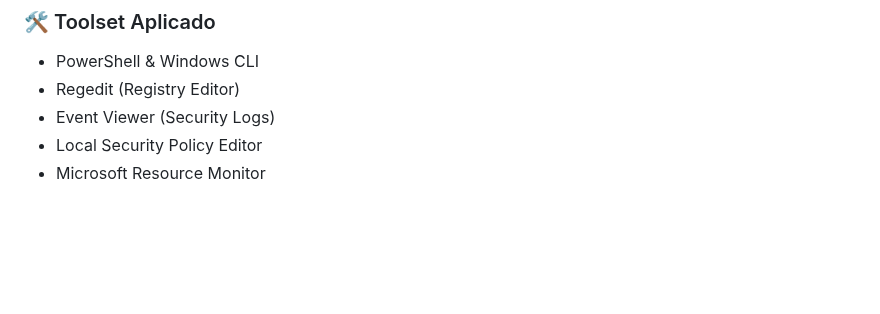
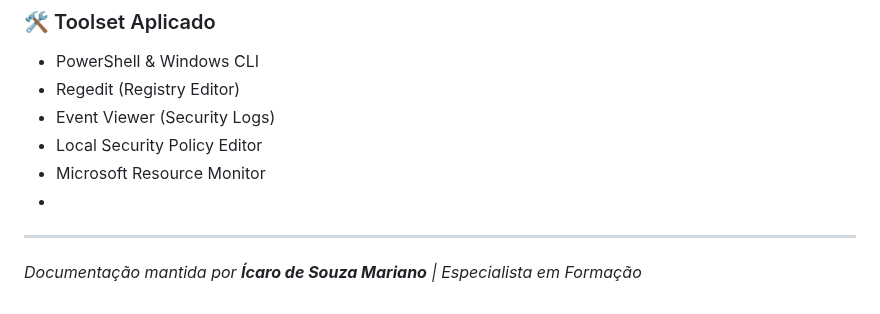
Before and after one commit to ZeldrisMercy/Cisco-CyberOps-Journey, a Markdown page: Module 3 - The Windows Fortress/README.md, the part around the change. Drawn GitHub-style; blank space fills up the shorter version.

Commit message:
Update README.md with documentation credit
Added documentation credit to Ícaro de Souza Mariano.

```diff
--- a/Module 3 - The Windows Fortress/README.md
+++ b/Module 3 - The Windows Fortress/README.md
@@ -54,3 +54,7 @@
 * Event Viewer (Security Logs)
 * Local Security Policy Editor
 * Microsoft Resource Monitor
+*
+---
+
+*Documentação mantida por **Ícaro de Souza Mariano** | Especialista em Formação*
```
